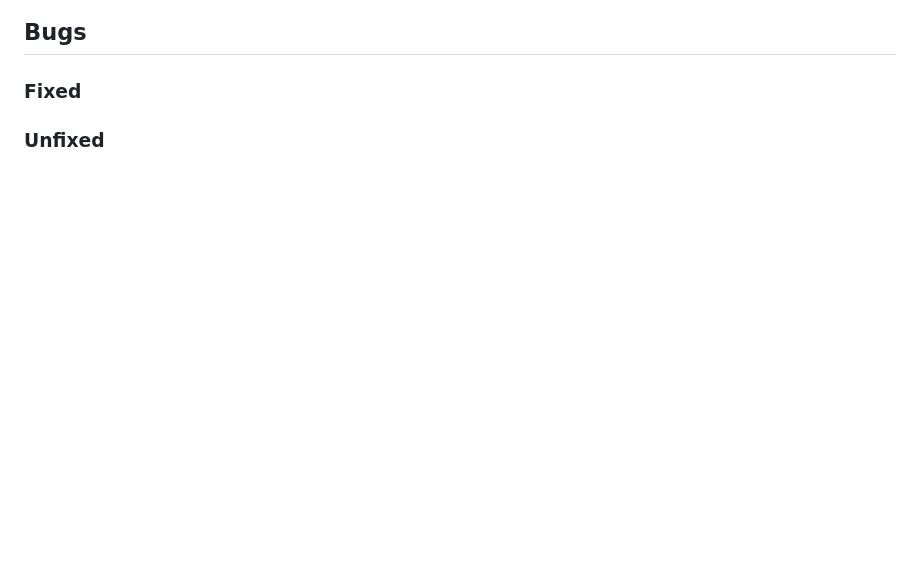
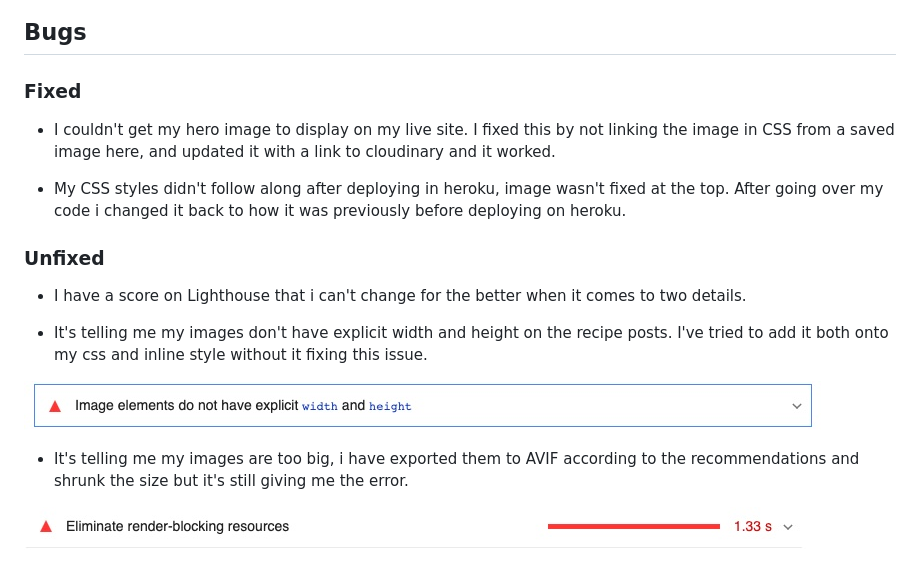
Before and after one commit to jessicafransson/bake-me-a-cake, a Markdown page: TESTING.md, the part around the change. GitHub-like rendering; pictures changed too: assets/images/lighthouse_error1.jpg (added), assets/images/lighthouse_error2.jpg (added); blank space fills up the shorter version.

Commit message:
final updates to testing readme

```diff
--- a/TESTING.md
+++ b/TESTING.md
@@ -174,4 +174,19 @@ and one for users that isn't currently logged in.
 
 ### Fixed
 
+- I couldn't get my hero image to display on my live site. I fixed this by not linking the image in CSS from a saved image here, and updated it with a link to cloudinary and it worked.
+
+- My CSS styles didn't follow along after deploying in heroku, image wasn't fixed at the top.
+After going over my code i changed it back to how it was previously before deploying on heroku.
+
 ### Unfixed
+
+* I have a score on Lighthouse that i can't change for the better when it comes to two details.
+
+- It's telling me my images don't have explicit width and height on the recipe posts. I've tried to add it both onto my css and inline style without it fixing this issue.
+
+![Lighthouse error](assets/images/lighthouse_error2.jpg)
+
+- It's telling me my images are too big, i have exported them to AVIF according to the recommendations and shrunk the size but it's still giving me the error.
+
+![Lighthouse error](assets/images/lighthouse_error1.jpg)
```
Also changed, not shown: assets/images/lighthouse errors.png (deleted).
